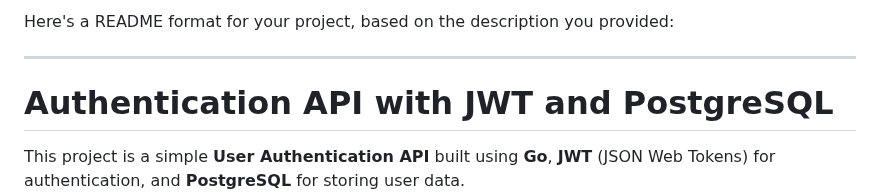
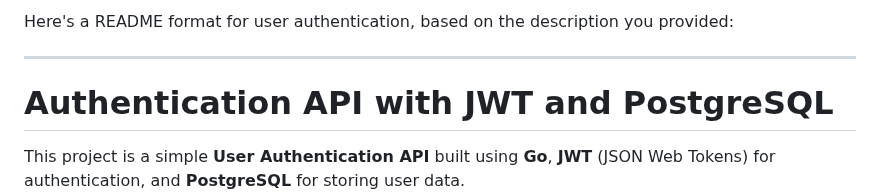
Before and after one commit to Suvrat1629/Go-payments, a Markdown page: README.md, the part around the change. Drawn GitHub-style.

```diff
--- a/README.md
+++ b/README.md
@@ -1,4 +1,4 @@
-Here's a README format for your project, based on the description you provided:
+Here's a README format for user authentication, based on the description you provided:
 
 ---
 
```
